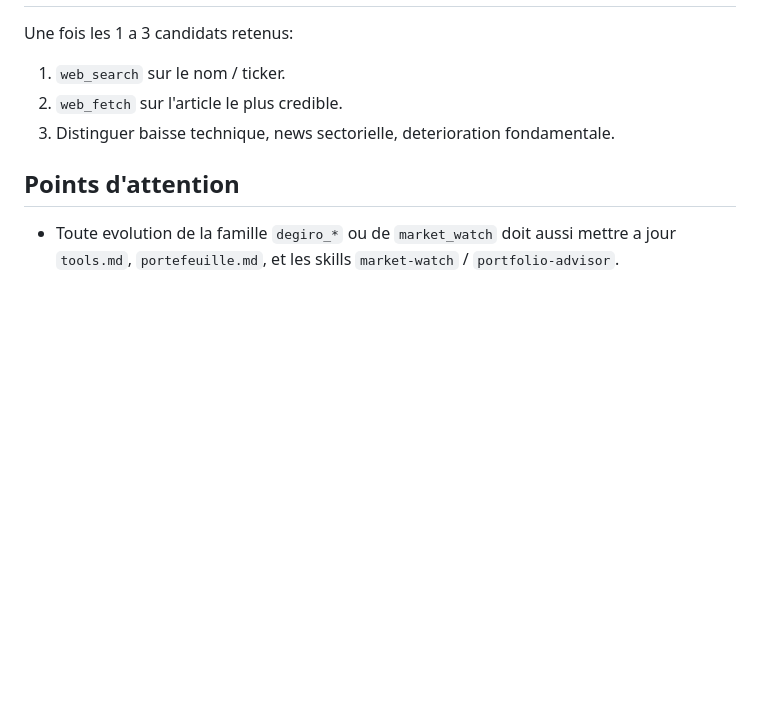
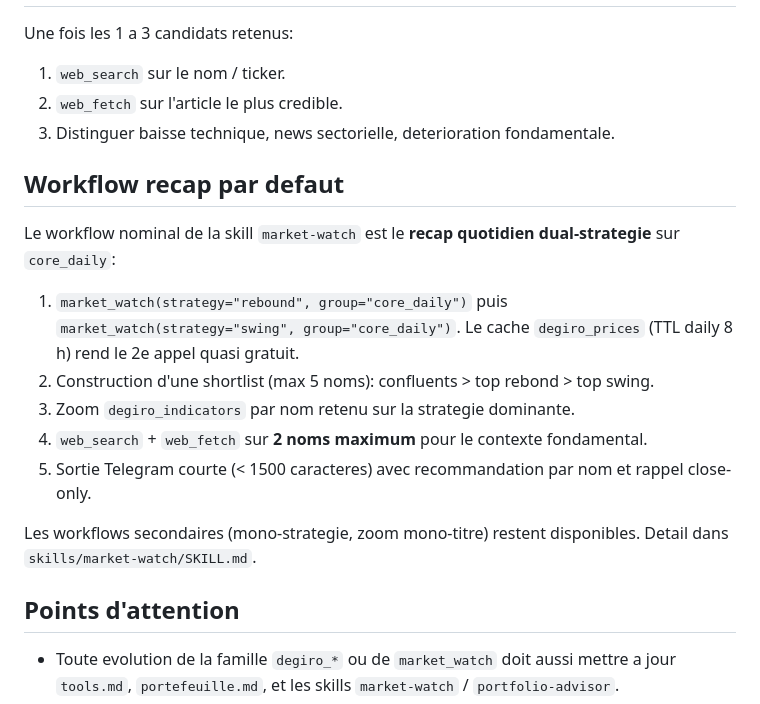
Before and after one commit to JustTrying-Arduino/HA-Agent, a Markdown page: docs/fonctionnel/veille-boursiere.md, the part around the change. GitHub-like rendering; blank space fills up the shorter version.

Commit message:
Pivot market-watch skill around dual-strategy daily recap
Co-Authored-By: Claude Opus 4.7 <noreply@anthropic.com>

```diff
--- a/docs/fonctionnel/veille-boursiere.md
+++ b/docs/fonctionnel/veille-boursiere.md
@@ -82,6 +82,18 @@ Une fois les 1 a 3 candidats retenus:
 2. `web_fetch` sur l'article le plus credible.
 3. Distinguer baisse technique, news sectorielle, deterioration fondamentale.
 
+## Workflow recap par defaut
+
+Le workflow nominal de la skill `market-watch` est le **recap quotidien dual-strategie** sur `core_daily`:
+
+1. `market_watch(strategy="rebound", group="core_daily")` puis `market_watch(strategy="swing", group="core_daily")`. Le cache `degiro_prices` (TTL daily 8 h) rend le 2e appel quasi gratuit.
+2. Construction d'une shortlist (max 5 noms): confluents > top rebond > top swing.
+3. Zoom `degiro_indicators` par nom retenu sur la strategie dominante.
+4. `web_search` + `web_fetch` sur **2 noms maximum** pour le contexte fondamental.
+5. Sortie Telegram courte (< 1500 caracteres) avec recommandation par nom et rappel close-only.
+
+Les workflows secondaires (mono-strategie, zoom mono-titre) restent disponibles. Detail dans `skills/market-watch/SKILL.md`.
+
 ## Points d'attention
 
 - Toute evolution de la famille `degiro_*` ou de `market_watch` doit aussi mettre a jour `tools.md`, `portefeuille.md`, et les skills `market-watch` / `portfolio-advisor`.
```
Also changed, not shown: 1 other file.
